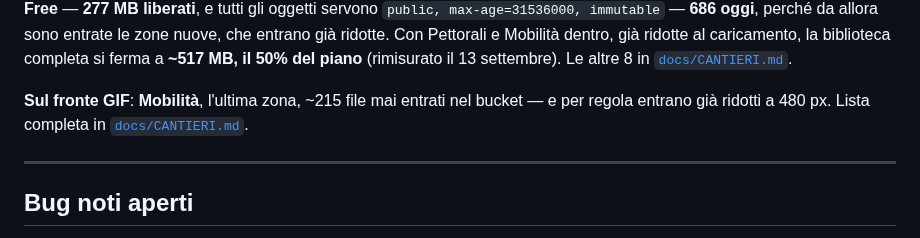
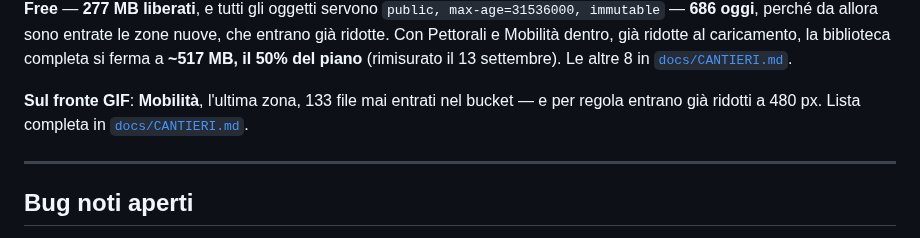
Before and after one commit to IgnazioF321621/benessere-forma, a Markdown page: CLAUDE.md, the part around one of its changes. Drawn GitHub-style.

```diff
--- a/CLAUDE.md
+++ b/CLAUDE.md
@@ -82,7 +82,7 @@ Worker: account `ignazio-f` (account_id `2186a57344e459853657cea6213a2c74`). Sec
 
 **Ricompressione a 480px + `cache-control`** — cantieri 21 e 22, ✅ **chiusi il 16 agosto**. Il ciclo egress si è azzerato il 15; il vincolo che stringe non era il traffico ma **lo spazio**: 639 MB su 1024 del piano Free (62%), e Pettorali + Mobilità ne aggiungerebbero 514 a piena risoluzione, sfondando il limite. La regola permanente è in [Ogni GIF entra nel bucket ridotta e con la cache](#ogni-gif-entra-nel-bucket-ridotta-e-con-la-cache--regola-permanente). **Tutte e 8 le zone migrate sono scese**, fra il 15 e il 16 agosto. Bucket da 639 a **362 MB, 35% del piano Free** — **277 MB liberati**, e tutti gli oggetti servono `public, max-age=31536000, immutable` — **686 oggi**, perché da allora sono entrate le zone nuove, che entrano già ridotte. Con Pettorali e Mobilità dentro, già ridotte al caricamento, la biblioteca completa si ferma a **~517 MB, il 50% del piano** (rimisurato il 13 settembre). Le altre 8 in [`docs/CANTIERI.md`](docs/CANTIERI.md#21-ricomprimere-le-gif--il-cantiere-che-chiude-il-problema-storage).
 
-**Sul fronte GIF**: **Mobilità**, l'ultima zona, ~215 file mai entrati nel bucket — e per regola entrano già ridotti a 480 px. Lista completa in [`docs/CANTIERI.md`](docs/CANTIERI.md).
+**Sul fronte GIF**: **Mobilità**, l'ultima zona, 133 file mai entrati nel bucket — e per regola entrano già ridotti a 480 px. Lista completa in [`docs/CANTIERI.md`](docs/CANTIERI.md).
 
 ---
 
```
Also changed, not shown: other parts of CLAUDE.md (+1 -1 lines), docs/CANTIERI.md (+1 -1 lines).
